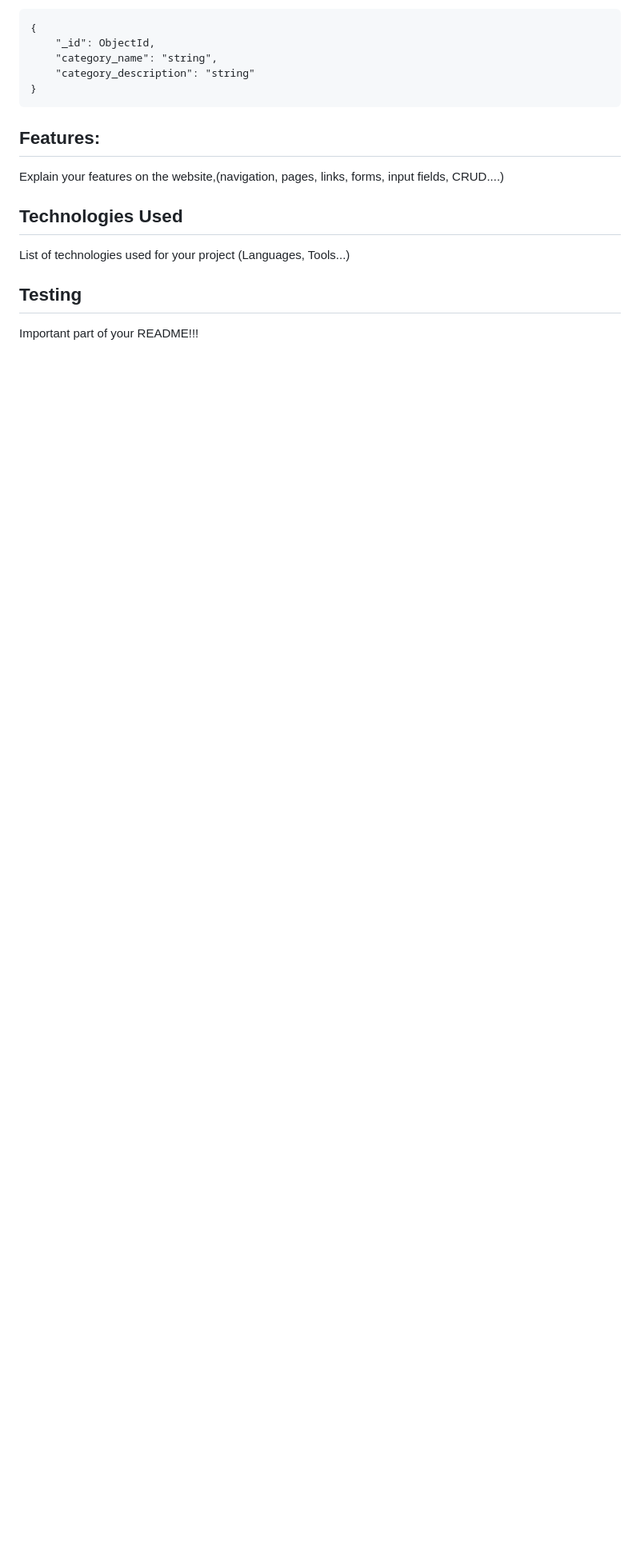
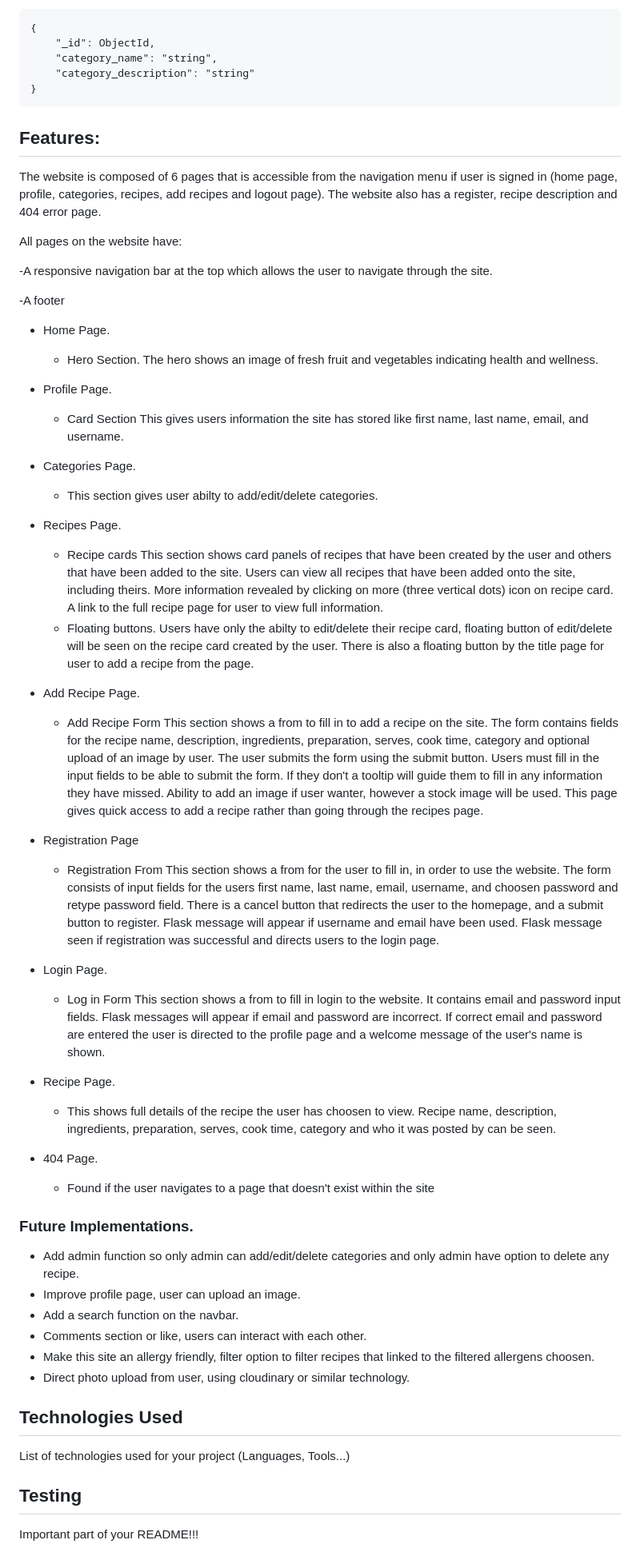
Before and after one commit to STRAN90/Foodwise-project3, a Markdown page: README.md, the part around the change. Shown: that part at 80% size. Rendered like a GitHub page; blank space fills up the shorter version.

Commit message:
Add features, technolgies used in project

````diff
--- a/README.md
+++ b/README.md
@@ -133,9 +133,59 @@ Categories:
 }
 ```
 
+## Features:
+The website is composed of 6 pages that is accessible from the navigation menu if user is signed in (home page, profile, categories, recipes, add recipes and logout page). The website also has a register, recipe description and 404 error page.
 
-## Features:
-Explain your features on the website,(navigation, pages, links, forms, input fields, CRUD....)
+All pages on the website have:
+
+-A responsive navigation bar at the top which allows the user to navigate through the site.
+
+-A footer
+
+* Home Page.
+  * Hero Section.
+  The hero shows an image of fresh fruit and vegetables indicating health and wellness.
+
+* Profile Page.
+  * Card Section
+  This gives users information the site has stored like first name, last name, email, and username.
+
+* Categories Page.
+  * This section gives user abilty to add/edit/delete categories.
+
+* Recipes Page.
+  * Recipe cards
+  This section shows card panels of recipes that have been created by the user and others that have been added to the site. Users can view all recipes that have been added onto the site, including theirs. More information revealed by clicking on more (three vertical dots) icon on recipe card. A link to the full recipe page for user to view full information.
+  * Floating buttons.
+  Users have only the abilty to edit/delete their recipe card, floating button of edit/delete will be seen on the recipe card created by the user. There is also a floating button by the title page for user to add a recipe from the page.
+
+* Add Recipe Page.
+  * Add Recipe Form
+  This section shows a from to fill in to add a recipe on the site. The form contains fields for the recipe name, description, ingredients, preparation, serves, cook time, category and optional upload of an image by user. The user submits the form using the submit button. Users must fill in the input fields to be able to submit the form. If they don't a tooltip will guide them to fill in any information they have missed. Ability to add an image if user wanter, however a stock image will be used. This page gives quick access to add a recipe rather than going through the recipes page.
+
+* Registration Page
+  * Registration From
+  This section shows a from for the user to fill in, in order to use the website. The form consists of input fields for the users first name, last name, email, username, and choosen password and retype password field. There is a cancel button that redirects the user to the homepage, and a submit button to register. Flask message will appear if username and email have been used. Flask message seen if registration was successful and directs users to the login page.
+
+* Login Page.
+  * Log in Form
+  This section shows a from to fill in login to the website. It contains email and password input fields. Flask messages will appear if email and password are incorrect. If correct email and password are entered the user is directed to the profile page and a welcome message of the user's name is shown.
+
+* Recipe Page.
+  * This shows full details of the recipe the user has choosen to view. Recipe name, description, ingredients, preparation, serves, cook time, category and who it was posted by can be seen.
+
+* 404 Page.
+  * Found if the user navigates to a page that doesn't exist within the site
+
+### Future Implementations.
+
+  * Add admin function so only admin can add/edit/delete categories and only admin have option to delete any recipe.
+  * Improve profile page, user can upload an image.
+  * Add a search function on the navbar.
+  * Comments section or like, users can interact with each other.
+  * Make this site an allergy friendly, filter option to filter recipes that linked to the filtered allergens choosen.
+  * Direct photo upload from user, using cloudinary or similar technology.
+
 ## Technologies Used
 List of technologies used for your project (Languages, Tools...)
 ## Testing
````
